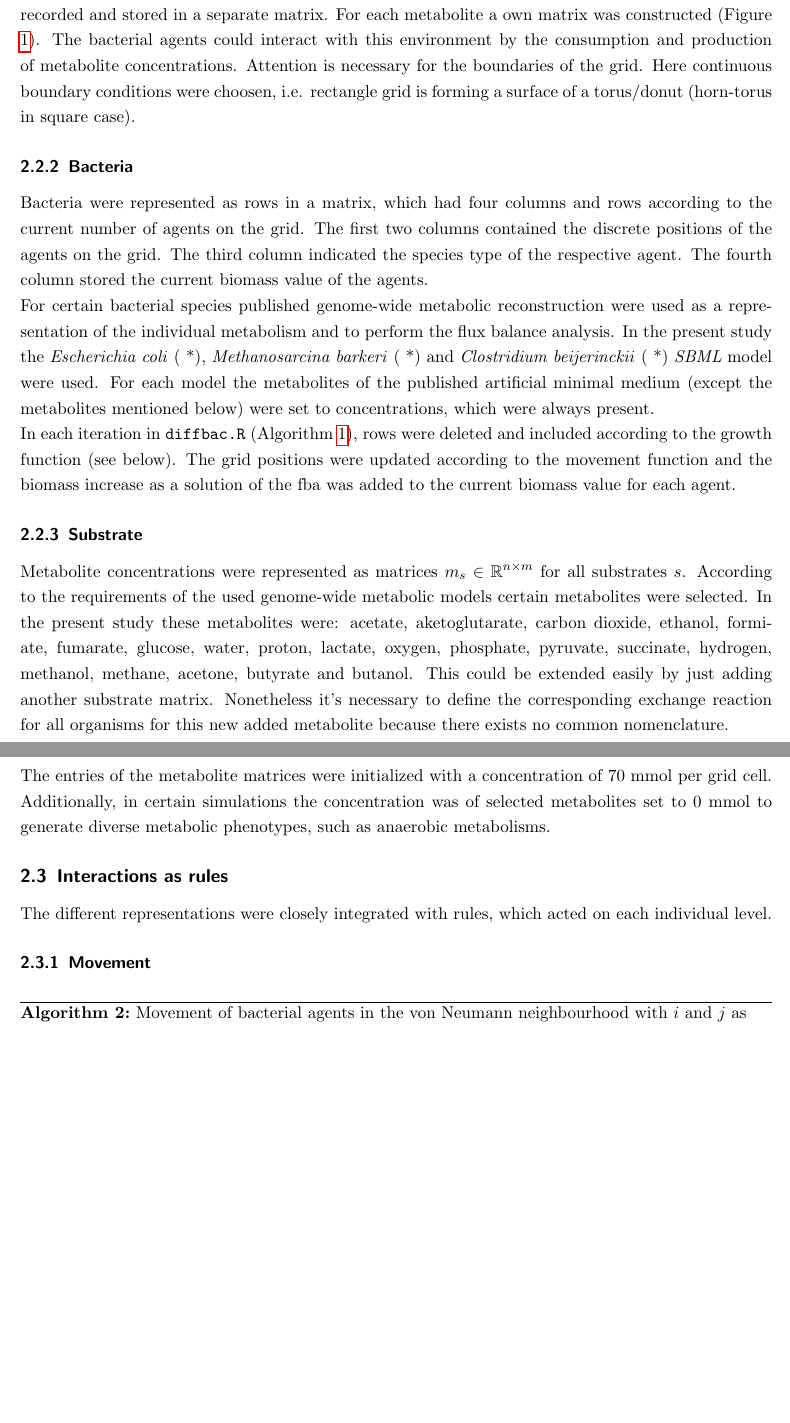
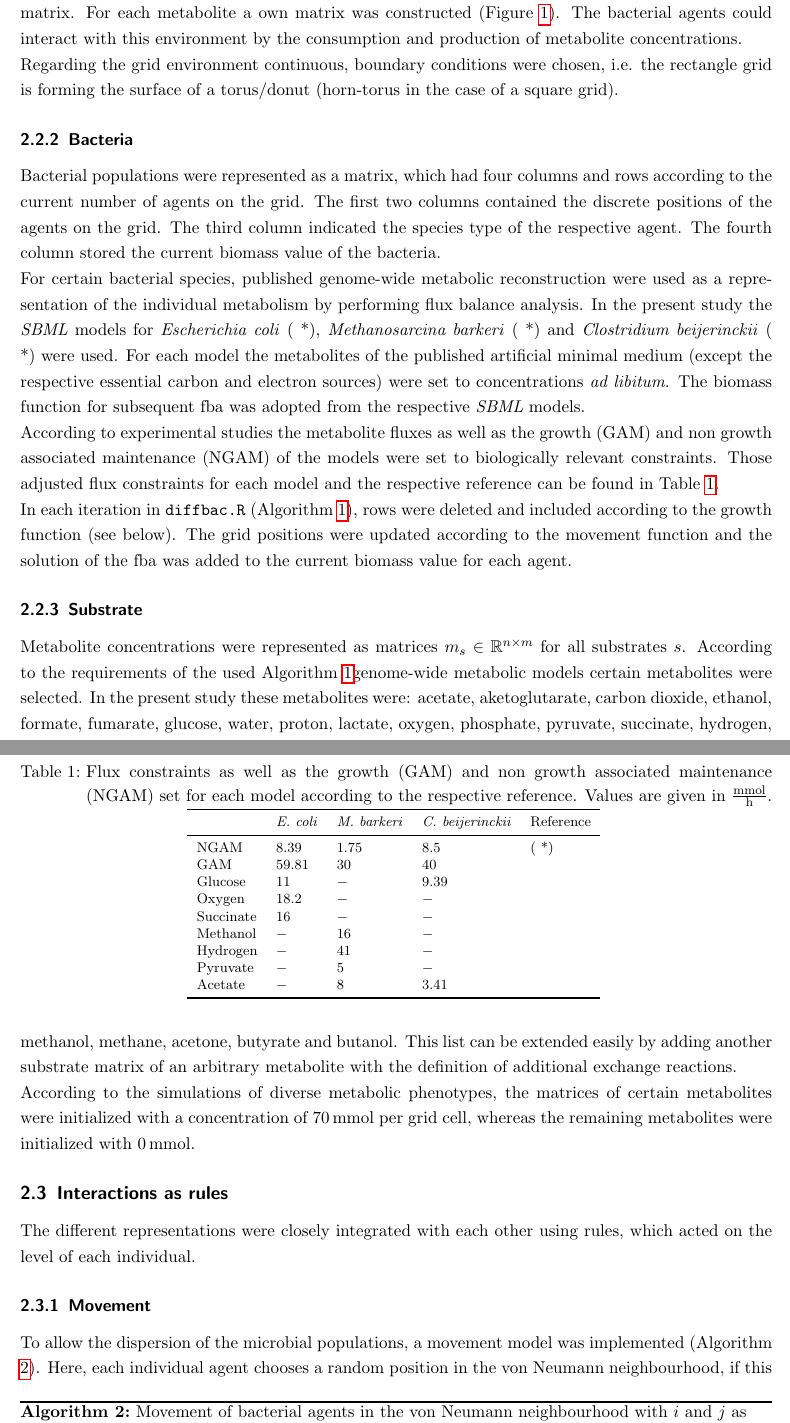
Before and after one commit to euba/BacArena, a LaTeX document (doc/report.tex, which reads doc/methods.tex): two parts of pages 6 and 7 of 25 before the commit and two parts of pages 6 and 7 of 26 after it, joined at a grey line, cut so that both start at the same text, the shorter picture padded with empty space. Compiled offline with pdfLaTeX.

Commit message:
methods finished

```diff
--- a/doc/methods.tex
+++ b/doc/methods.tex
@@ -38,30 +37,55 @@ The main parts of the framework were implemented in the programming language \te
 \subsubsection{Environment \& Grid}
 Agents in \texttt{BacArena} were assigned to specific two-dimensional $n \times m$ grid positions $i, j \in \mathbb{N}$ and a type variable indicating the species. The grid is a discretization of space and could be imagined as a chess board, where the agents can move like chess pieces.
 One single part of the grid is called \textit{cell} with no biological meaning.
+
 For each grid positions certain metabolite concentrations were also recorded and stored in a separate matrix. For each metabolite a own matrix was constructed (Figure \hyperref[fig:bacarena]{\ref{fig:bacarena}}). The bacterial agents could interact with this environment by the consumption and production of metabolite concentrations.
-Attention is necessary for the boundaries of the grid.
-Here continuous boundary conditions were choosen, i.e. rectangle grid is forming a surface of a torus/donut (horn-torus in square case).
+
+Regarding the grid environment continuous, boundary conditions were chosen, i.e. the rectangle grid is forming the surface of a torus/donut (horn-torus in the case of a square grid).
 
 \subsubsection{Bacteria}
-Bacteria were represented as rows in a matrix, which had four columns and rows according to the current number of agents on the grid. The first two columns contained the discrete positions of the agents on the grid. The third column indicated the species type of the respective agent. The fourth column stored the current biomass value of the agents.
+Bacterial populations were represented as a matrix, which had four columns and rows according to the current number of agents on the grid. The first two columns contained the discrete positions of the agents on the grid. The third column indicated the species type of the respective agent. The fourth column stored the current biomass value of the bacteria.
 
-For certain bacterial species published genome-wide metabolic reconstruction were used as a representation of the individual metabolism and to perform the flux balance analysis. In the present study the \emph{Escherichia coli} ( *), \emph{Methanosarcina barkeri} ( *) and \emph{Clostridium beijerinckii} ( *) \textit{SBML} model were used. For each model the metabolites of the published artificial minimal medium (except the metabolites mentioned below) were set to concentrations, which were always present.
+For certain bacterial species, published genome-wide metabolic reconstruction were used as a representation of the individual metabolism by performing flux balance analysis. In the present study the \textit{SBML} models for \emph{Escherichia coli} ( *), \emph{Methanosarcina barkeri} ( *) and \emph{Clostridium beijerinckii} ( *) were used. For each model the metabolites of the published artificial minimal medium (except the respective essential carbon and electron sources) were set to concentrations \emph{ad libitum}. The biomass function for subsequent fba was adopted from the respective \textit{SBML} models.
 
-In each iteration in \texttt{diffbac.R} (Algorithm \hyperref[alg:mainloop]{\ref{alg:mainloop}}), rows were deleted and included according to the growth function (see below). The grid positions were updated according to the movement function and the biomass increase as a solution of the fba was added to the current biomass value for each agent.
+According to experimental studies the metabolite fluxes as well as the growth (GAM) and non growth associated maintenance (NGAM) of the models were set to biologically relevant constraints. Those adjusted flux constraints for each model and the respective reference can be found in Table \hyperref[ab:const]{\ref{tab:const}}.
+
+\begin{table}[h!]\centering\footnotesize
+\caption{Flux constraints as well as the growth (GAM) and non growth associated maintenance (NGAM) set for each model according to the respective reference. Values are given in $\frac{\mathrm{mmol}}{\mathrm{h}}$.}
+\begin{tabular}{lllll}
+\toprule
+ & \emph{E. coli} & \emph{M. barkeri} & \emph{C. beijerinckii} & Reference\\
+\midrule
+%\multicolumn{4}{l}{\textbf{Uptake:}}\\
+NGAM & 8.39 & 1.75 & 8.5 & ( *)\\
+GAM & 59.81 & 30 & 40 & \\
+Glucose & 11 & $-$ & 9.39 &\\
+Oxygen & 18.2 & $-$ & $-$ &\\
+Succinate & 16 & $-$ & $-$ &\\
+Methanol & $-$ & 16 & $-$ &\\
+Hydrogen & $-$ & 41 & $-$ &\\
+Pyruvate & $-$ & 5 & $-$ &\\
+Acetate & $-$ & 8 & 3.41 &\\
+%\multicolumn{4}{l}{\textbf{Growth:}}\\
+\bottomrule
+\end{tabular}
+\label{tab:const}
+\end{table}
+
+In each iteration in \texttt{diffbac.R} (Algorithm \hyperref[alg:mainloop]{\ref{alg:mainloop}}), rows were deleted and included according to the growth function (see below). The grid positions were updated according to the movement function and the solution of the fba was added to the current biomass value for each agent.
 
 \subsubsection{Substrate}
-Metabolite concentrations were represented as matrices $m_s \in \mathbb{R}^{n \times m}$ for all substrates $s$. According to the requirements of the used genome-wide metabolic models certain metabolites were selected. In the present study these metabolites were: acetate, aketoglutarate, carbon dioxide, ethanol, formiate, fumarate, glucose, water, proton, lactate, oxygen, phosphate, pyruvate, succinate, hydrogen, methanol, methane, acetone, butyrate and butanol.
-This could be extended easily by just adding another substrate matrix.
-Nonetheless it's necessary to define the corresponding exchange reaction for all organisms for this new added metabolite because there exists no common nomenclature.
+Metabolite concentrations were represented as matrices $m_s \in \mathbb{R}^{n \times m}$ for all substrates $s$. According to the requirements of the used Algorithm \hyperref[alg:mainloop]{\ref{alg:mainloop}}genome-wide metabolic models certain metabolites were selected. In the present study these metabolites were: acetate, aketoglutarate, carbon dioxide, ethanol, formate, fumarate, glucose, water, proton, lactate, oxygen, phosphate, pyruvate, succinate, hydrogen, methanol, methane, acetone, butyrate and butanol.
+This list can be extended easily by adding another substrate matrix of an arbitrary metabolite with the definition of additional exchange reactions.
 
-The entries of the metabolite matrices were initialized with a concentration of 70 mmol per grid cell. Additionally, in certain simulations the concentration was of selected metabolites set to 0 mmol to generate diverse metabolic phenotypes, such as anaerobic metabolisms.
+According to the simulations of diverse metabolic phenotypes, the matrices of certain metabolites were initialized with a concentration of 70\,mmol per grid cell, whereas the remaining metabolites were initialized with 0\,mmol.
 
 \subsection{Interactions as rules}
-The different representations were closely integrated with rules, which acted on each individual level.
+The different representations were closely integrated with each other using rules, which acted on the level of each individual.
 
 \subsubsection{Movement}
+To allow the dispersion of the microbial populations, a movement model was implemented (Algorithm \hyperref[alg:move]{\ref{alg:move}}).
 \begin{algorithm}
-\caption{Movement of bacterial agents in the von Neumann neighbourhood with $i$ and $j$ as the current positions on the grid}
+\caption{Movement of bacterial agents in the von Neumann neighbourhood with $i$ and $j$ as the current positions on the grid.}
 \SetAlgoLined
 $a \leftarrow i+random(1,-1)$\;
 $b \leftarrow j+random(1,-1)$\;
@@ -73,3 +98,3 @@ $b \leftarrow j+random(1,-1)$\;
 \end{algorithm}
-
+Here, each individual agent chooses a random position in the von Neumann neighbourhood, if this cell is not occupied by another microbe. The current two-dimensional grid position is then overwritten with the position of the neighbour. In case the position is located on the boundaries of the grid, the cell on the opposite side of the grid is chosen as a neighbour.
 \subsubsection{Diffusion}
@@ -110 +134,0 @@ In the next step, several constrains could be applied:
-  \item Certain empirically validated flux boundaries (e.g. maximal uptake rate) limits exchange reactions even further.
--- a/doc/report.tex
+++ b/doc/report.tex
@@ -3,6 +3,8 @@
 \usepackage{amsmath}
 \usepackage{graphicx}
 \setlength{\parindent}{0ex}
+\usepackage{booktabs}
+
 
 \usepackage[
 %  style=authoryear,
@@ -15,6 +17,7 @@
 
 \setlength{\bibitemsep}{0.5\baselineskip}
 
+\usepackage{longtable}
 \usepackage{amssymb}
 \usepackage{hyperref}
 \usepackage[ruled,noline]{algorithm2e}
```
Also changed, not shown: doc/discussion.tex (+7 -0 lines), doc/methods.tex (81 more changed lines).
